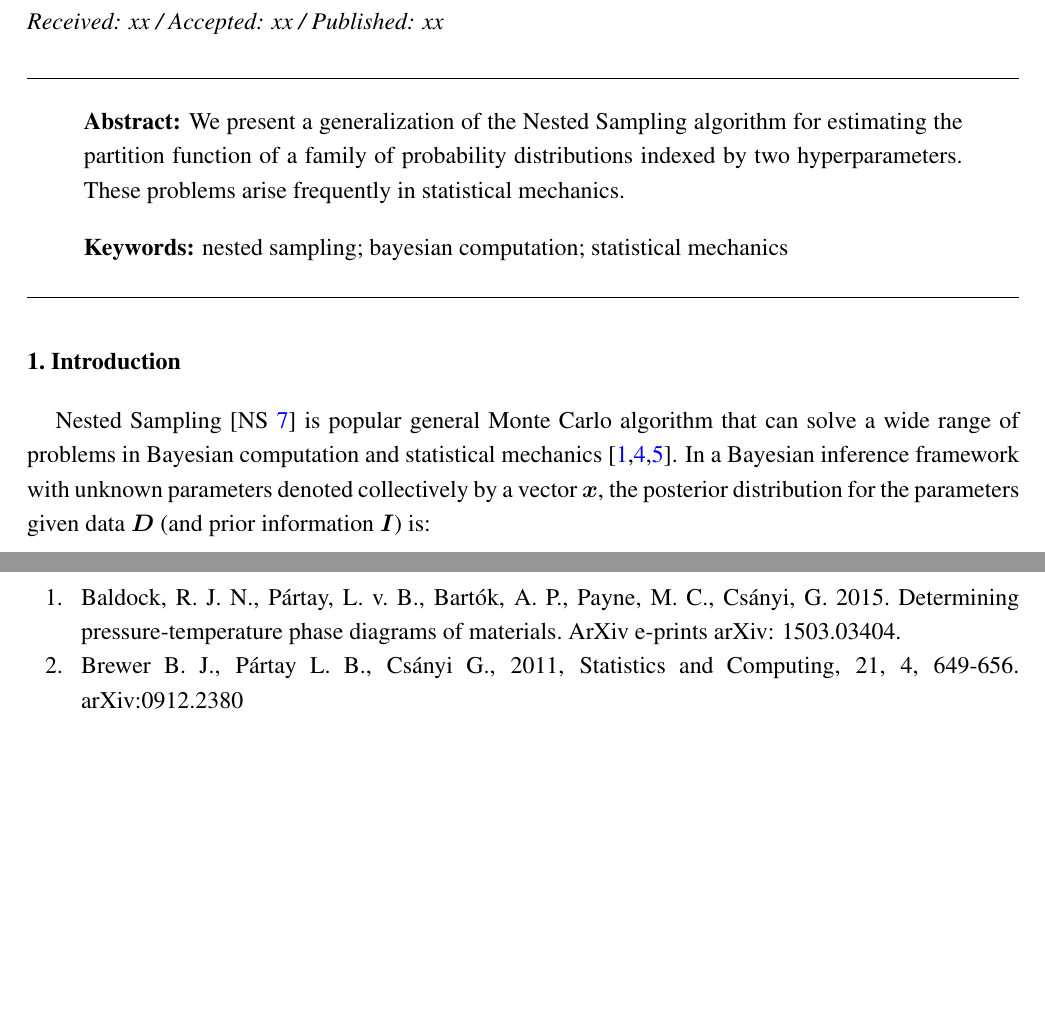
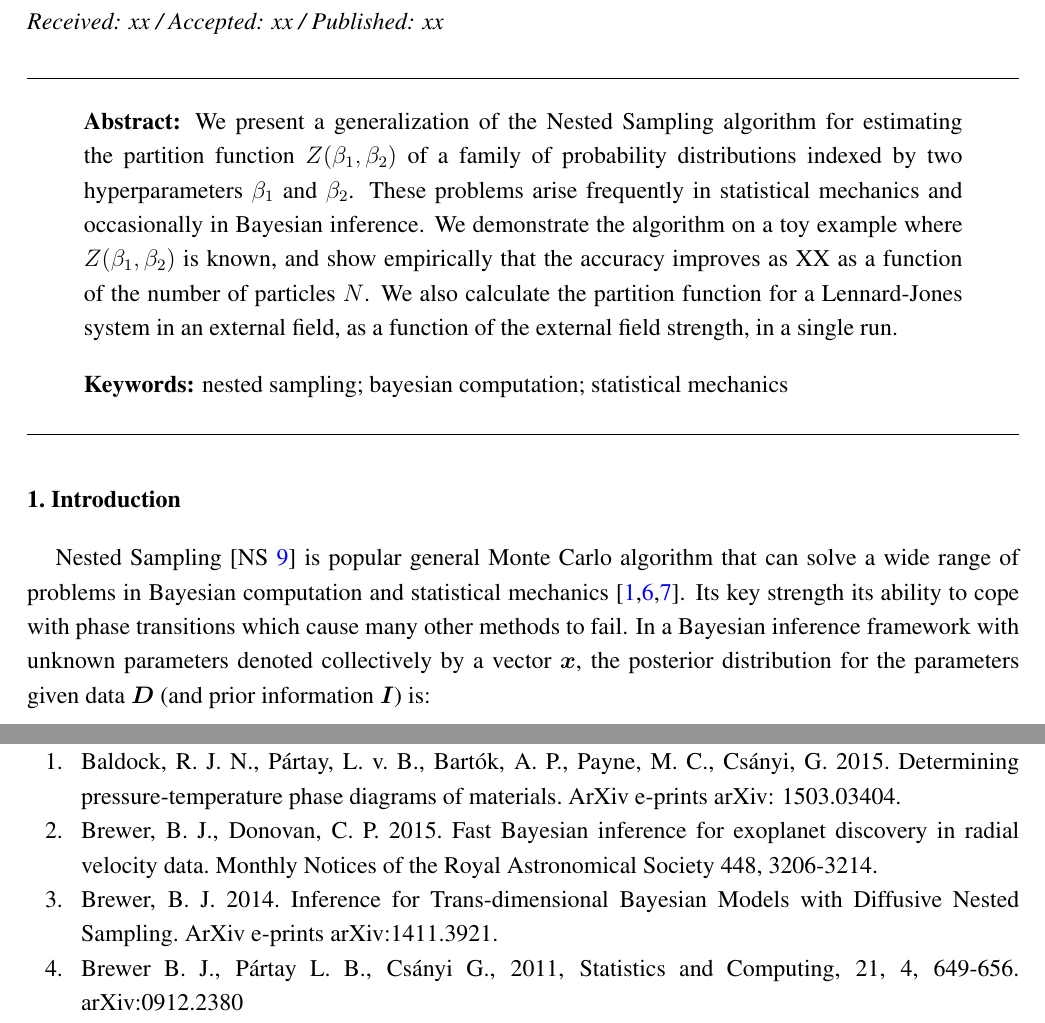
Before and after one commit to eggplantbren/TwinPeaks3, a LaTeX paper (Paper/ms.tex): two parts of pages 1 and 9 of 10 before the commit and two parts of pages 1 and 10 of 10 after it, joined at a grey line, cut so that both start at the same text, the shorter picture padded with empty space. Compiled offline with pdfLaTeX.

Commit message:
Extra writing

```diff
--- a/Paper/ms.tex
+++ b/Paper/ms.tex
@@ -116,9 +116,15 @@ of Zoology, University of Oxford, South Parks Road, Oxford, UK}
 
 % Abstract (Do not use inserted blank lines, i.e. \\)
 \abstract{We present a generalization of the Nested Sampling algorithm for
-estimating the partition function of a family of
-probability distributions indexed by two hyperparameters. These
-problems arise frequently in statistical mechanics.}
+estimating the partition function $Z(\beta_1, \beta_2)$ of a family of
+probability distributions indexed by two hyperparameters $\beta_1$ and
+$\beta_2$. These
+problems arise frequently in statistical mechanics and occasionally in
+Bayesian inference. We demonstrate the algorithm on a toy example where
+$Z(\beta_1, \beta_2)$ is known, and show empirically that the accuracy
+improves as XX as a function of the number of particles $N$. We also
+calculate the partition function for a Lennard-Jones system in an external
+field, as a function of the external field strength, in a single run.}
 
 % Keywords: add 3 to 10 keywords
 \keyword{nested sampling; bayesian computation; statistical mechanics}
@@ -149,6 +155,8 @@ Nested Sampling \citep[NS][]{skilling} is popular general
 Monte Carlo algorithm that can solve a wide range of problems in Bayesian
 computation and statistical mechanics
 \citep{2009arXiv0906.3544P, 2014PhRvE..89b2302P, 2015arXiv150303404B}.
+Its key strength its ability to cope with phase transitions which cause
+many other methods to fail.
 In a Bayesian inference framework with unknown parameters denoted collectively
 by a vector $\xx$, the
 posterior distribution for the parameters given data $\data$ (and prior
@@ -590,6 +612,15 @@ P{\'a}rtay, L.~v.~B., Bart{\'o}k, A.~P., Payne, M.~C., Cs{\'a}nyi, G.\
 2015.\ Determining pressure-temperature phase diagrams of materials.\ ArXiv
 e-prints arXiv: 1503.03404.
 
+\bibitem[Brewer and Donovan(2015)]{exoplanet} Brewer, B.~J.,
+Donovan, C.~P.\ 2015.\ Fast Bayesian inference for exoplanet discovery in
+radial velocity data.\ Monthly Notices of the Royal Astronomical Society
+448, 3206-3214.
+
+\bibitem[Brewer(2014)]{rjobject} Brewer, B.~J.\ 2014.\ Inference
+for Trans-dimensional Bayesian Models with Diffusive Nested Sampling.\
+ArXiv e-prints arXiv:1411.3921.
+
 \bibitem[\protect\citeauthoryear{Brewer, P{\'a}rtay,
 \& Cs{\'a}nyi}{2011}]{dnest} Brewer B.~J., P{\'a}rtay L.~B., Cs{\'a}nyi G., 2011,
 Statistics and Computing, 21, 4, 649-656. arXiv:0912.2380
```
Also changed, not shown: Paper/ms.tex (34 more changed lines).
